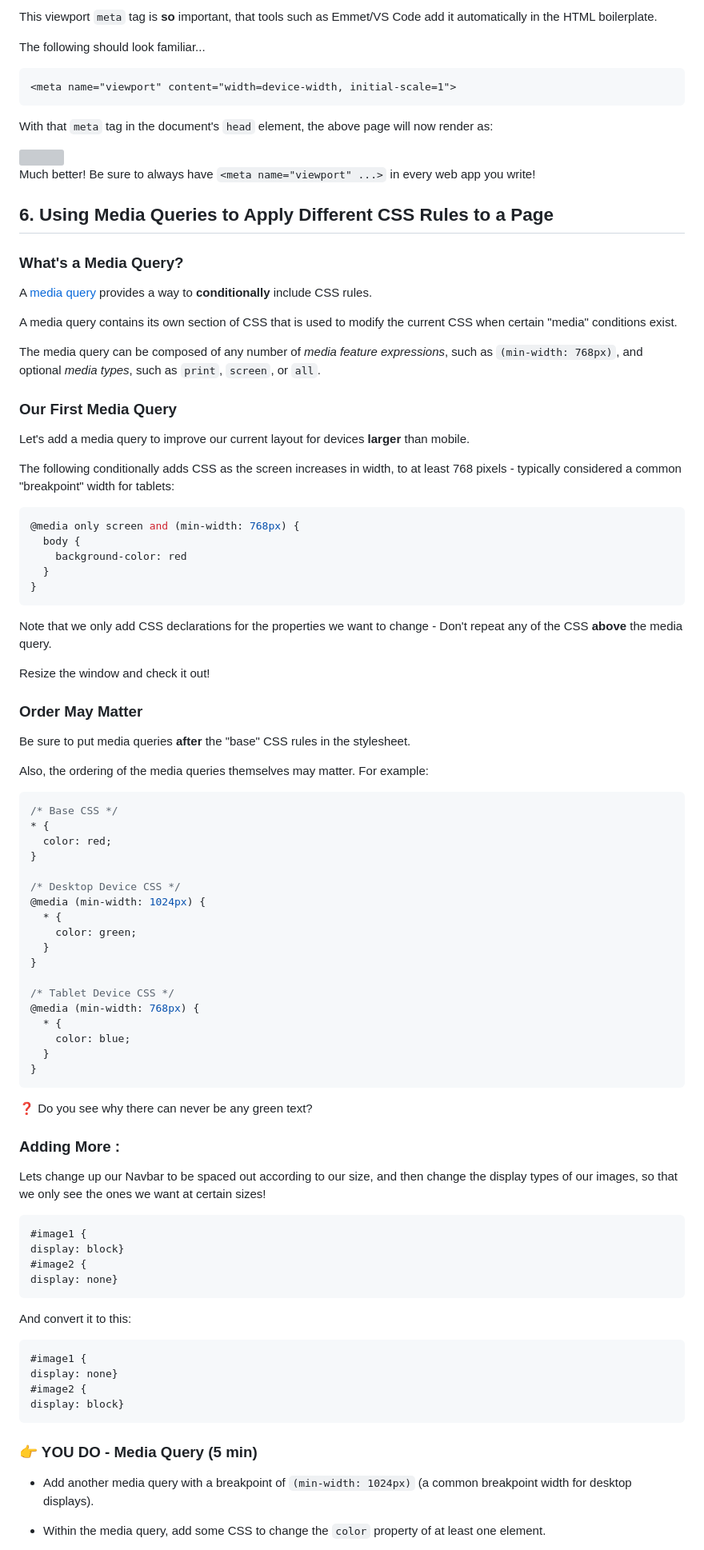
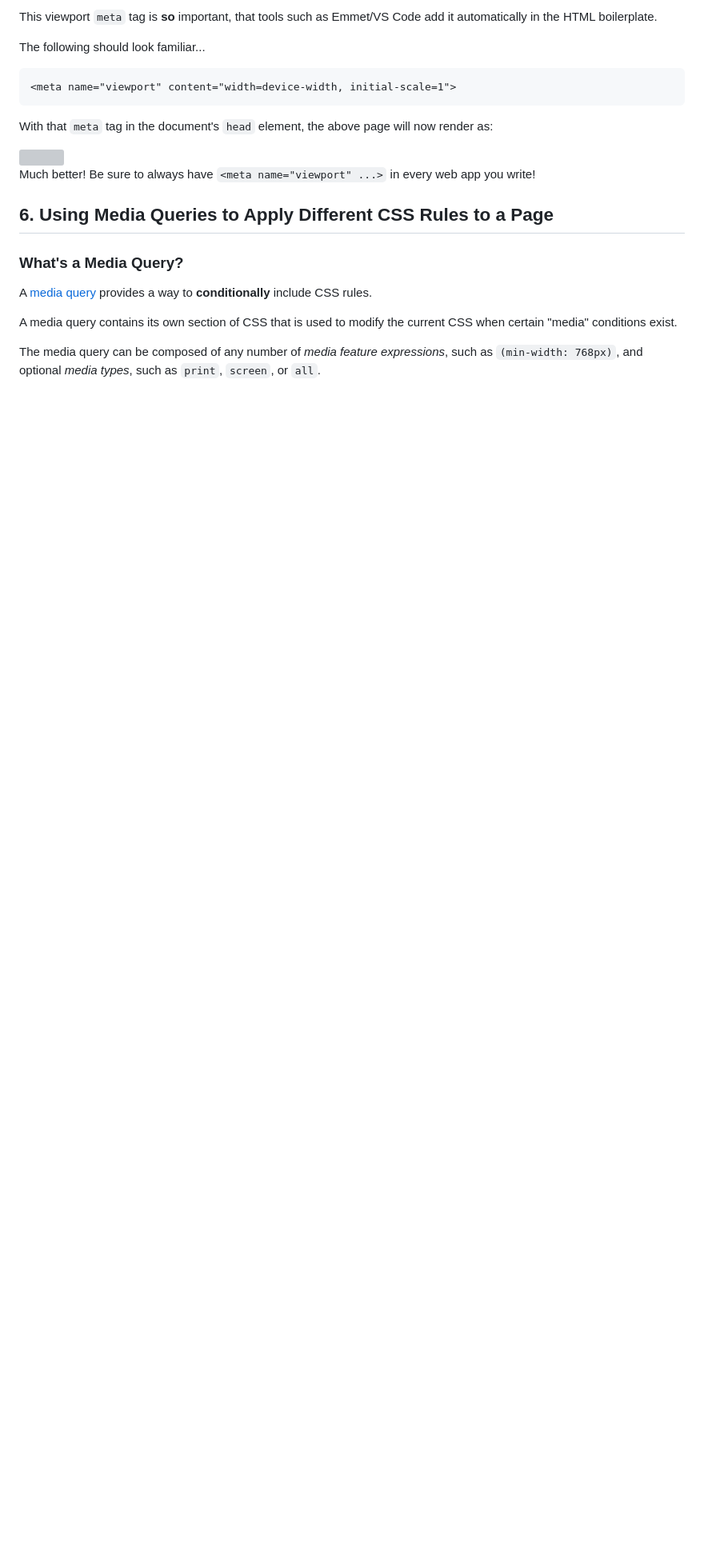
Before and after one commit to whoever11/u1_responsive_cssM, a Markdown page: README.md, the part around the change printed below. Shown: that part at 80% size. GitHub-like rendering; blank space fills up the shorter version; grey boxes are pictures that could not be loaded.

````diff
--- a/README.md
+++ b/README.md
@@ -160,79 +160,4 @@ A media query contains its own section of CSS that is used to modify the current
 
 The media query can be composed of any number of _media feature expressions_, such as `(min-width: 768px)`, and optional _media types_, such as `print`, `screen`, or `all`.
 
-### Our First Media Query
 
-Let's add a media query to improve our current layout for devices **larger** than mobile.
-
-The following conditionally adds CSS as the screen increases in width, to at least 768 pixels - typically considered a common "breakpoint" width for tablets:
-
-```css
-@media only screen and (min-width: 768px) {
-  body {
-    background-color: red
-  }
-}
-```
-
-Note that we only add CSS declarations for the properties we want to change - Don't repeat any of the CSS **above** the media query.
-
-Resize the window and check it out!
-
-### Order May Matter
-
-Be sure to put media queries **after** the "base" CSS rules in the stylesheet.
-
-Also, the ordering of the media queries themselves may matter. For example:
-
-```css
-/* Base CSS */
-* {
-  color: red;
-}
-
-/* Desktop Device CSS */
-@media (min-width: 1024px) {
-  * {
-    color: green;
-  }
-}
-
-/* Tablet Device CSS */
-@media (min-width: 768px) {
-  * {
-    color: blue;
-  }
-}
-```
-
-❓ Do you see why there can never be any green text?
-
-
-
-
-### Adding More :
-
-Lets change up our Navbar to be spaced out according to our size, and then change the display types of our images, so that we only see the ones we want at certain sizes!
-
-```CSS
-#image1 {
-display: block}
-#image2 {
-display: none}
-```
-
-And convert it to this:
-
-```CSS
-#image1 {
-display: none}
-#image2 {
-display: block}
-```
-
-### 👉 YOU DO - Media Query (5 min)
-
-- Add another media query with a breakpoint of `(min-width: 1024px)` (a common breakpoint width for desktop displays).
-
-- Within the media query, add some CSS to change the `color` property of at least one element.
-
````
Also changed, not shown: other parts of README.md (+37 -28 lines).
